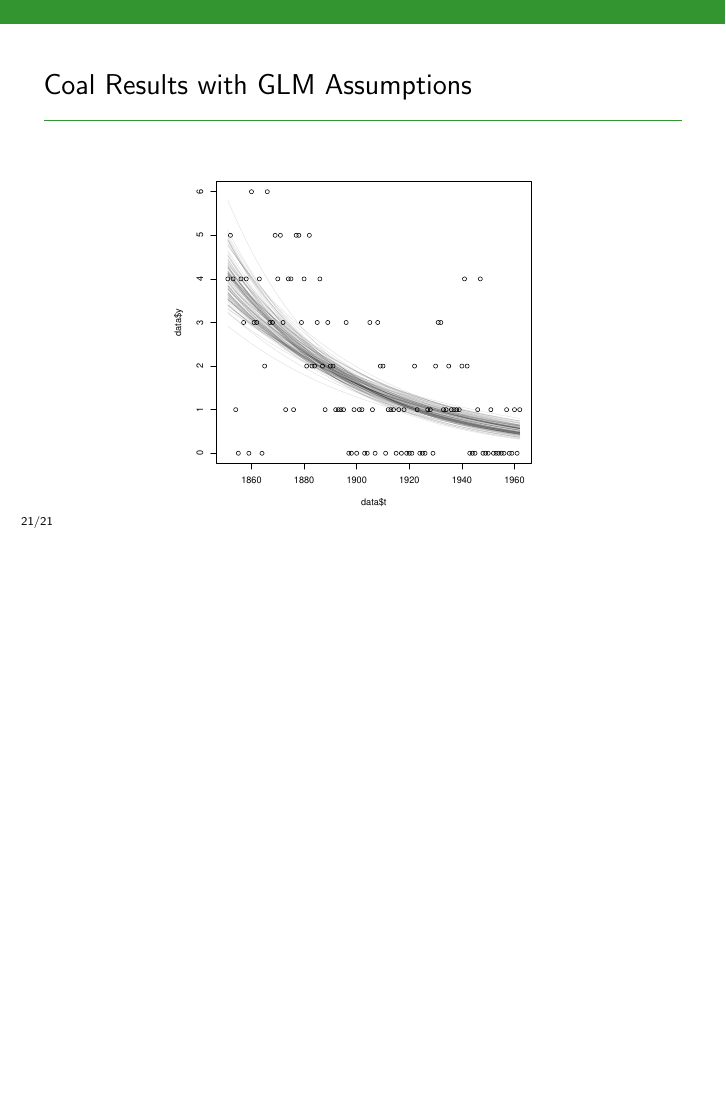
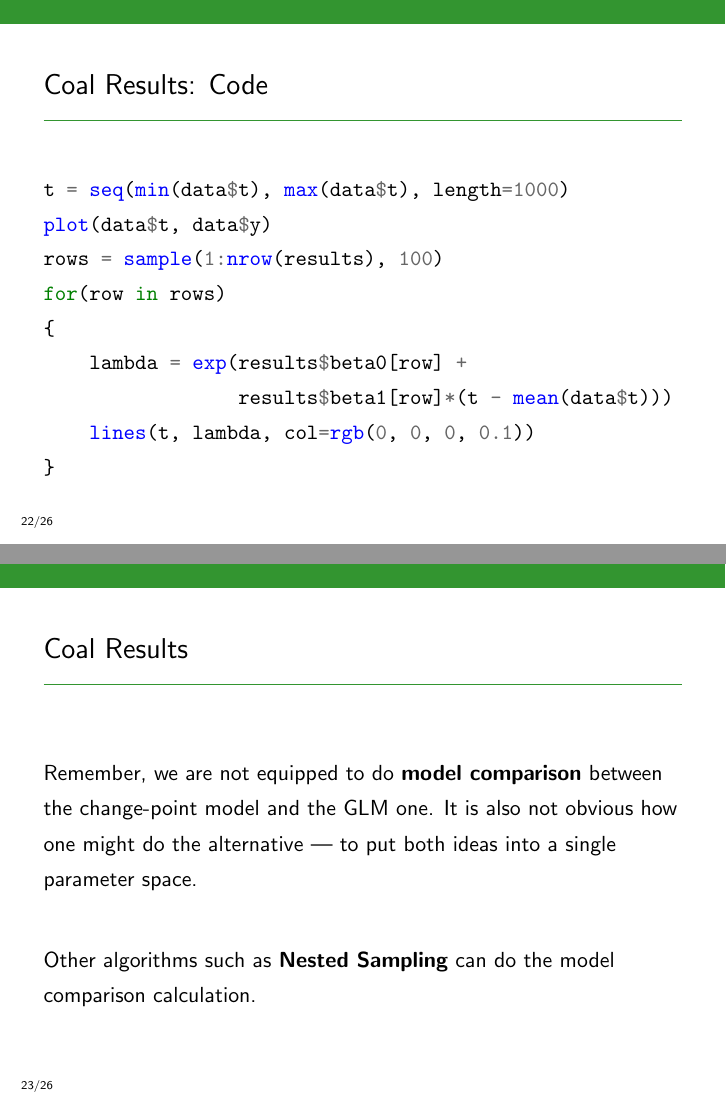
Before and after one commit to eggplantbren/STATS331, LaTeX slides (NewSlides/lecture13.tex): page 36 of 36 before the commit and pages 37 and 39 of 44 after it, the two joined at a grey line, the shorter picture padded with empty space. Compiled offline with pdfLaTeX.

Commit message:
Finished GLMs

```diff
--- a/NewSlides/lecture13.tex
+++ b/NewSlides/lecture13.tex
@@ -320,3 +320,30 @@ the data that $\beta_1$ would be negative, and due to units it must be small.
 \end{center}
 \end{frame}
 
+
+\begin{frame}[fragile]
+\frametitle{Coal Results: Code}
+
+\begin{minted}{r}
+t = seq(min(data$t), max(data$t), length=1000)
+plot(data$t, data$y)
+rows = sample(1:nrow(results), 100)
+for(row in rows)
+{
+    lambda = exp(results$beta0[row] +
+                 results$beta1[row]*(t - mean(data$t)))
+    lines(t, lambda, col=rgb(0, 0, 0, 0.1))
+}
+\end{minted}
+\end{frame}
+
+
+\begin{frame}[fragile]
+\frametitle{Coal Results}
+Remember, we are not equipped to do {\bf model comparison} between the
+change-point model and the GLM one. It is also not obvious how one might
+do the alternative --- to put both ideas into a single parameter space.\\[0.5em]\pause
+
+Other algorithms such as {\bf Nested Sampling} can do the model comparison
+calculation.
+\end{frame}
```
Also changed, not shown: NewSlides/lecture13.tex (48 more changed lines).
